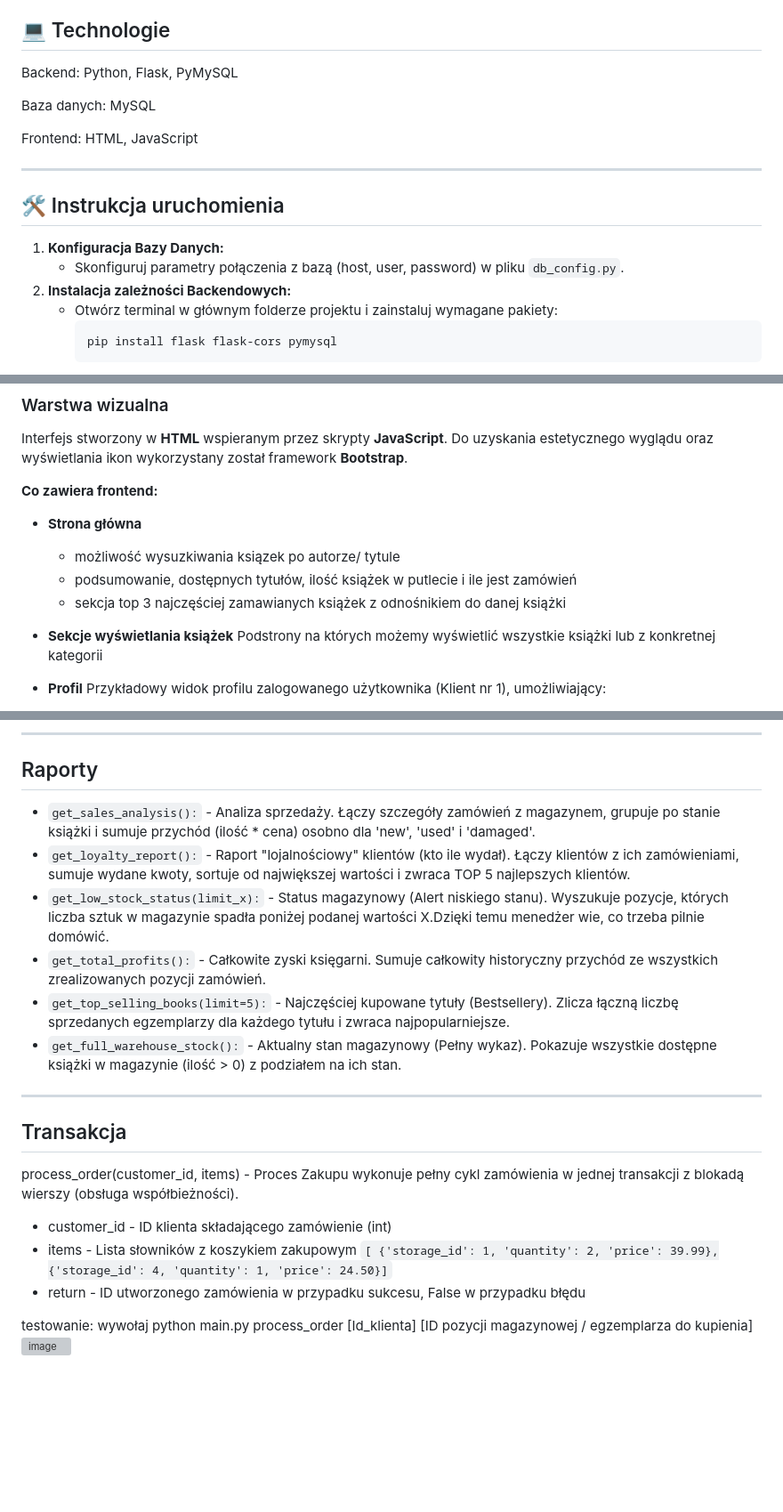
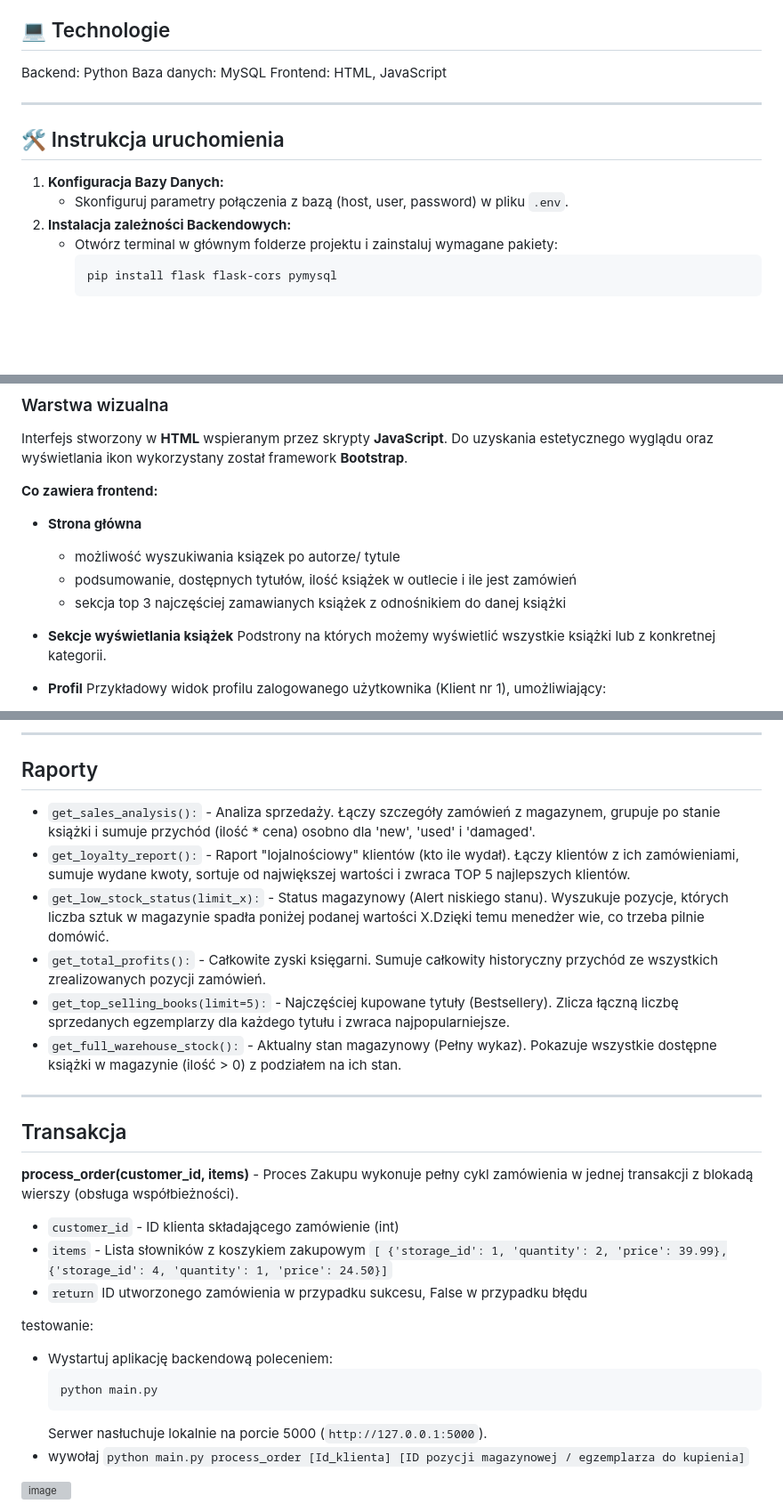
Before and after one commit to aniaasz/database-course-project, a Markdown page: README.md, 3 parts joined by grey strips. Shown at 89% size. Drawn GitHub-style; blank space fills up the shorter version; grey boxes are pictures that could not be loaded.

Commit message:
Revise README for backend and frontend updates
Updated backend technology details and database configuration instructions in the README. Improved clarity in frontend features and transaction processing instructions.

````diff
--- a/README.md
+++ b/README.md
@@ -10,10 +10,8 @@ Księgarnia internetowa, w której użytkownicy mogą kupować książki w dwóc
 * **Outlet:** Książki lekko uszkodzone lub używane, sprzedawane ze zniżką.
 
 ## 💻 Technologie
-Backend: Python, Flask, PyMySQL
-
+Backend: Python
 Baza danych: MySQL
-
 Frontend: HTML, JavaScript
 
 ---
@@ -21,7 +19,7 @@ Frontend: HTML, JavaScript
 ## 🛠 Instrukcja uruchomienia
 
 1. **Konfiguracja Bazy Danych:**
-   * Skonfiguruj parametry połączenia z bazą (host, user, password) w pliku `db_config.py`.
+   * Skonfiguruj parametry połączenia z bazą (host, user, password) w pliku `.env`.
 2. **Instalacja zależności Backendowych:**
    * Otwórz terminal w głównym folderze projektu i zainstaluj wymagane pakiety:
      ```bash
@@ -98,15 +96,14 @@ Tabela łącząca (wiele-do-wielu) zamówienia z konkretnymi pozycjami na magazy
 ###  Warstwa wizualna
 Interfejs stworzony w **HTML** wspieranym przez skrypty **JavaScript**. Do uzyskania estetycznego wyglądu oraz wyświetlania ikon wykorzystany został framework **Bootstrap**.
 
-
 **Co zawiera frontend:**
 + **Strona główna**
-    - możliwość wysuzkiwania ksiązek po autorze/ tytule
-    - podsumowanie, dostępnych tytułów, ilość książek w putlecie i ile jest zamówień
+    - możliwość wyszukiwania ksiązek po autorze/ tytule
+    - podsumowanie, dostępnych tytułów, ilość książek w outlecie i ile jest zamówień
     - sekcja top 3 najczęściej zamawianych książek z odnośnikiem do danej książki
 
 + **Sekcje wyświetlania książek**
-    Podstrony na których możemy wyświetlić wszystkie książki lub z konkretnej kategorii
+    Podstrony na których możemy wyświetlić wszystkie książki lub z konkretnej kategorii.
 
 + **Profil**
     Przykładowy widok profilu zalogowanego użytkownika (Klient nr 1), umożliwiający:
@@ -186,20 +183,26 @@ Część serwerowa została napisana przy użyciu frameworka **Flask**
 ---
 
 ## Raporty
-- `get_sales_analysis():` - Analiza sprzedaży. Łączy szczegóły zamówień z magazynem, grupuje po stanie książki i sumuje przychód (ilość * cena) osobno dla 'new', 'used' i 'damaged'.
-- `get_loyalty_report():` - Raport "lojalnościowy" klientów (kto ile wydał). Łączy klientów z ich zamówieniami, sumuje wydane kwoty, sortuje od największej wartości i zwraca TOP 5 najlepszych klientów.
-- `get_low_stock_status(limit_x):` - Status magazynowy (Alert niskiego stanu). Wyszukuje pozycje, których liczba sztuk w magazynie spadła poniżej podanej wartości X.Dzięki temu menedżer wie, co trzeba pilnie domówić.
-- `get_total_profits():` - Całkowite zyski księgarni. Sumuje całkowity historyczny przychód ze wszystkich zrealizowanych pozycji zamówień.
-- `get_top_selling_books(limit=5):` - Najczęściej kupowane tytuły (Bestsellery). Zlicza łączną liczbę sprzedanych egzemplarzy dla każdego tytułu i zwraca najpopularniejsze.
-- `get_full_warehouse_stock():` - Aktualny stan magazynowy (Pełny wykaz). Pokazuje wszystkie dostępne książki w magazynie (ilość > 0) z podziałem na ich stan.
++ `get_sales_analysis():` - Analiza sprzedaży. Łączy szczegóły zamówień z magazynem, grupuje po stanie książki i sumuje przychód (ilość * cena) osobno dla 'new', 'used' i 'damaged'.
++ `get_loyalty_report():` - Raport "lojalnościowy" klientów (kto ile wydał). Łączy klientów z ich zamówieniami, sumuje wydane kwoty, sortuje od największej wartości i zwraca TOP 5 najlepszych klientów.
++ `get_low_stock_status(limit_x):` - Status magazynowy (Alert niskiego stanu). Wyszukuje pozycje, których liczba sztuk w magazynie spadła poniżej podanej wartości X.Dzięki temu menedżer wie, co trzeba pilnie domówić.
++ `get_total_profits():` - Całkowite zyski księgarni. Sumuje całkowity historyczny przychód ze wszystkich zrealizowanych pozycji zamówień.
++ `get_top_selling_books(limit=5):` - Najczęściej kupowane tytuły (Bestsellery). Zlicza łączną liczbę sprzedanych egzemplarzy dla każdego tytułu i zwraca najpopularniejsze.
++ `get_full_warehouse_stock():` - Aktualny stan magazynowy (Pełny wykaz). Pokazuje wszystkie dostępne książki w magazynie (ilość > 0) z podziałem na ich stan.
 ---
 
 ## Transakcja
-process_order(customer_id, items) - Proces Zakupu wykonuje pełny cykl zamówienia w jednej transakcji z blokadą wierszy (obsługa współbieżności).
-- customer_id - ID klienta składającego zamówienie (int)
-- items - Lista słowników z koszykiem zakupowym
+**process_order(customer_id, items)** - Proces Zakupu wykonuje pełny cykl zamówienia w jednej transakcji z blokadą wierszy (obsługa współbieżności).
+- `customer_id` - ID klienta składającego zamówienie (int)
+- `items` - Lista słowników z koszykiem zakupowym
   `[ {'storage_id': 1, 'quantity': 2, 'price': 39.99},{'storage_id': 4, 'quantity': 1, 'price': 24.50}]`
-- return - ID utworzonego zamówienia w przypadku sukcesu, False w przypadku błędu
+- `return` ID utworzonego zamówienia w przypadku sukcesu, False w przypadku błędu
 
-testowanie: wywołaj python main.py process_order [Id_klienta] [ID pozycji magazynowej / egzemplarza do kupienia]
+testowanie:
+- Wystartuj aplikację backendową poleceniem:
+     ```bash
+     python main.py
+     ```
+     Serwer nasłuchuje lokalnie na porcie 5000 (`http://127.0.0.1:5000`).
+- wywołaj `python main.py process_order [Id_klienta] [ID pozycji magazynowej / egzemplarza do kupienia]`
 <img width="600" height="120" alt="image" src="https://github.com/user-attachments/assets/7a06cd13-8700-4411-bda0-d0b1929b50cb" />
````
